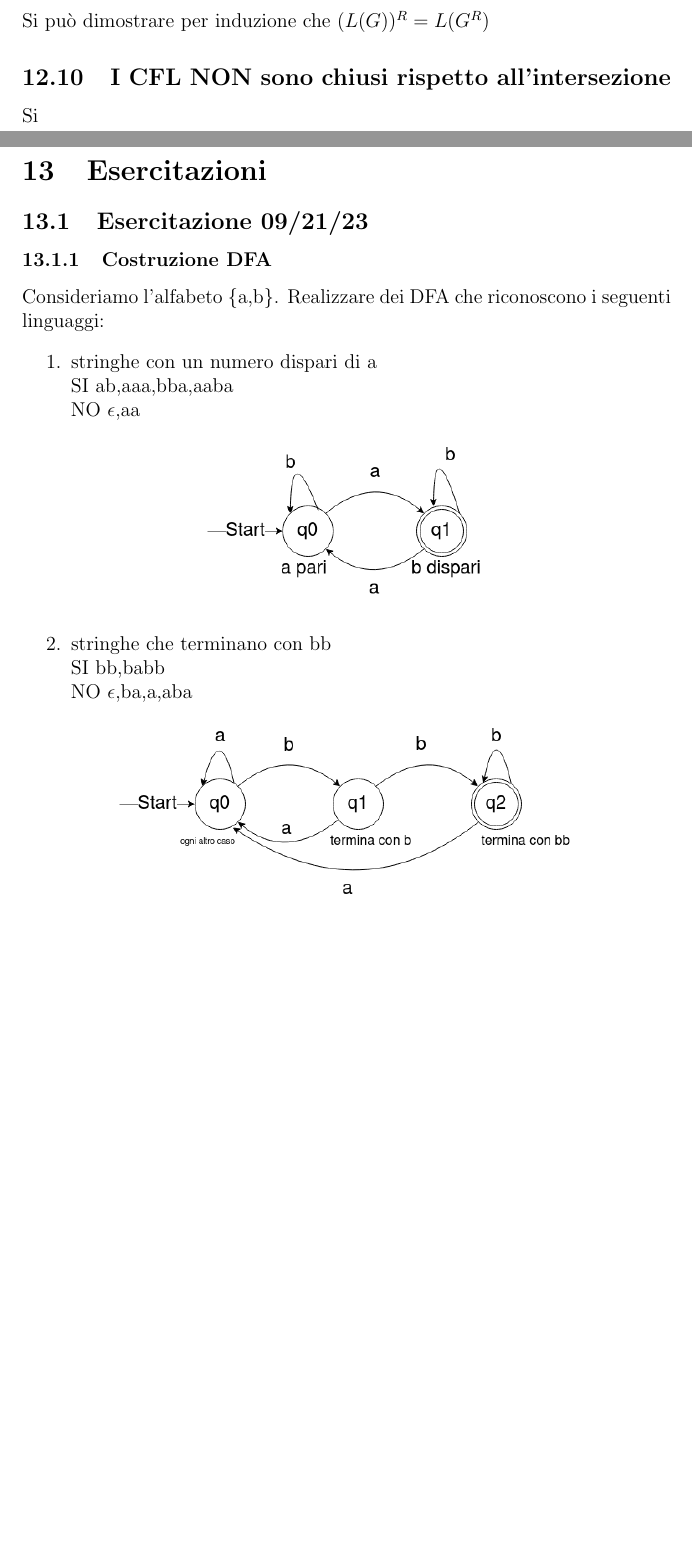
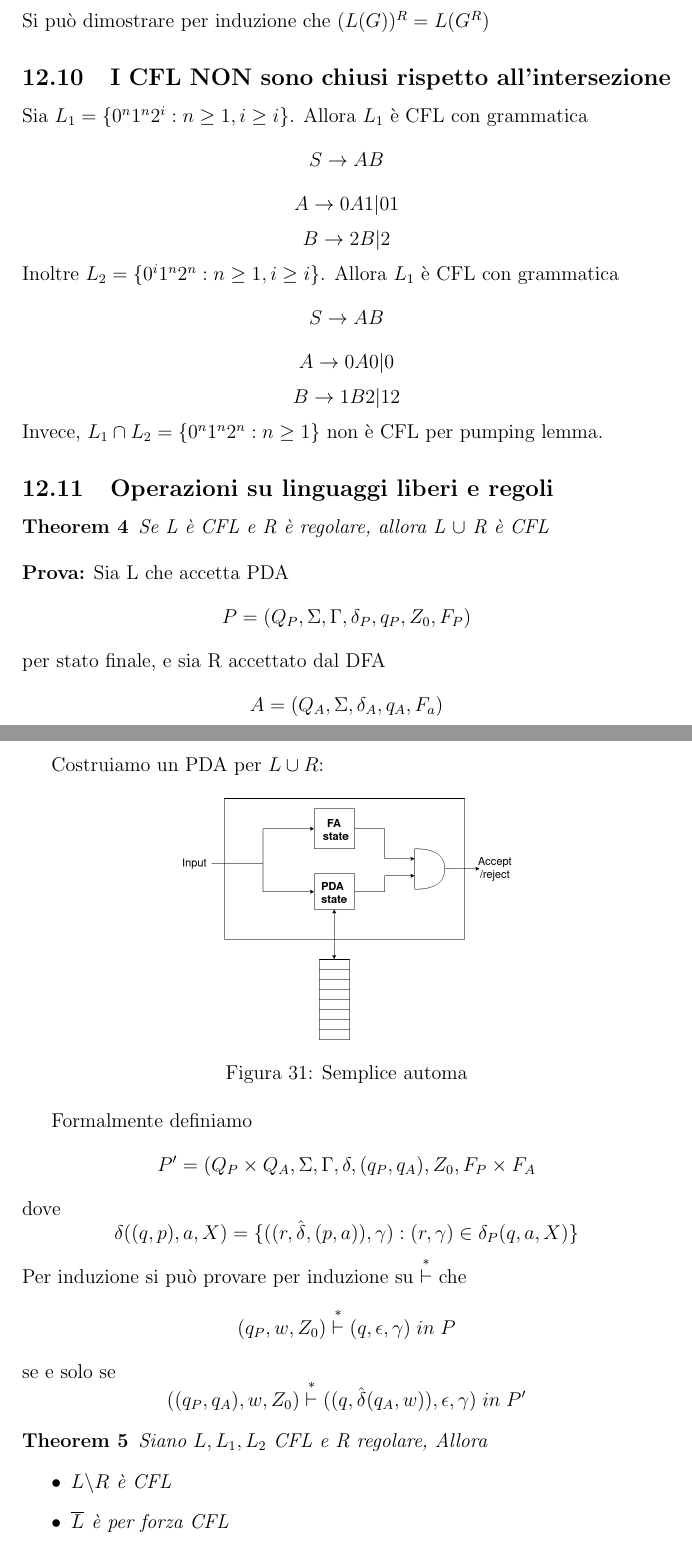
Before and after one commit to MRdima98/university_notes, a LaTeX document (languages_and_compilers/notes/notes.tex): two parts of pages 73 and 74 of 80 before the commit and two parts of pages 73 and 74 of 76 after it, joined at a grey line, cut so that both start at the same text, the shorter picture padded with empty space. Compiled offline with pdfLaTeX.

Commit message:
finito linguaggi liberi

```diff
--- a/languages_and_compilers/notes/notes.tex
+++ b/languages_and_compilers/notes/notes.tex
@@ -1563,8 +1563,43 @@ In entrambi i casi $uwy \notin L$
 \\ Si può dimostrare per induzione che $(L(G))^R = L(G^R)$
 
 \subsection{I CFL NON sono chiusi rispetto all'intersezione}
-Si
-
-
-\newpage
-\import{}{esercizi}
+Sia $L_1 = \{ 0^n1^n2^i:n \geq 1, i \geq i \}$. Allora $L_1$ è CFL con grammatica
+\[ S \rightarrow AB \]
+\[ A \rightarrow 0A1|01 \]
+\[ B \rightarrow 2B|2 \]
+Inoltre $L_2 = \{ 0^i1^n2^n:n \geq 1, i \geq i \}$. Allora $L_1$ è CFL con grammatica
+\[ S \rightarrow AB \]
+\[ A \rightarrow 0A0|0 \]
+\[ B \rightarrow 1B2|12 \]
+Invece, $L_1 \cap L_2 = \{ 0^n1^n2^n:n \geq 1 \} $ non è CFL per pumping lemma.
+
+\subsection{Operazioni su linguaggi liberi e regoli}
+\begin{theorem}
+    Se L è CFL e R è regolare, allora L $\cup$ R è CFL
+\end{theorem}
+\textbf{Prova:} Sia L che accetta PDA
+\[P=(Q_P, \Sigma, \Gamma, \delta_P, q_P, Z_0, F_P)\]
+per stato finale, e sia R accettato dal DFA
+\[ A=(Q_A,\Sigma,\delta_A,q_A,F_a) \]
+\newpage
+Costruiamo un PDA per $L \cup R$:
+
+\begin{figure}[ht]
+	\includegraphics[scale = 0.3]{media/double_stack.png}
+	\centering
+	\caption{Semplice automa}
+\end{figure}
+Formalmente definiamo
+\[ P' = (Q_P \times Q_A, \Sigma, \Gamma, \delta, (q_P, q_A), Z_0, F_P \times F_A\]
+dove
+\[\delta((q,p),a,X) = \{((r, \circumdelta,(p,a)),\gamma):(r,\gamma) \in \delta_P(q,a,X)\}\]
+Per induzione si può provare per induzione su $\overset{*}{\vdash}$ che
+\[(q_P,w,Z_0)\overset{*}{\vdash}(q,\epsilon,\gamma) \; in \; P\]
+se e solo se
+\[((q_P,q_A),w,Z_0) \overset{*}{\vdash} ((q, \circumdelta(q_A,w)),\epsilon,\gamma) \; in \; P'\]
+\begin{theorem}
+    Siano $L,L_1,L_2$ CFL e R regolare, Allora
+    \begin{itemize}
+        \item $L \backslash R$ è CFL
+        \item $\overline{L}$ è per forza CFL
+        \item $L_1 \backslash L_2 $ non è per forza CFL
```
Also changed, not shown: languages_and_compilers/notes/media/double_stack.png (added), languages_and_compilers/notes/notes.pdf, languages_and_compilers/notes/notes.tex (41 more changed lines), 1 other file.
